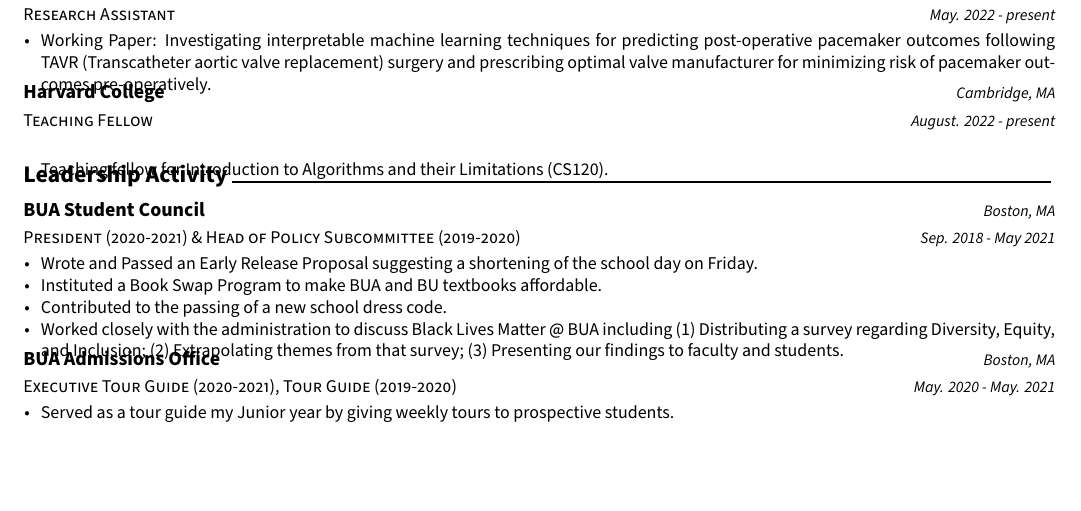
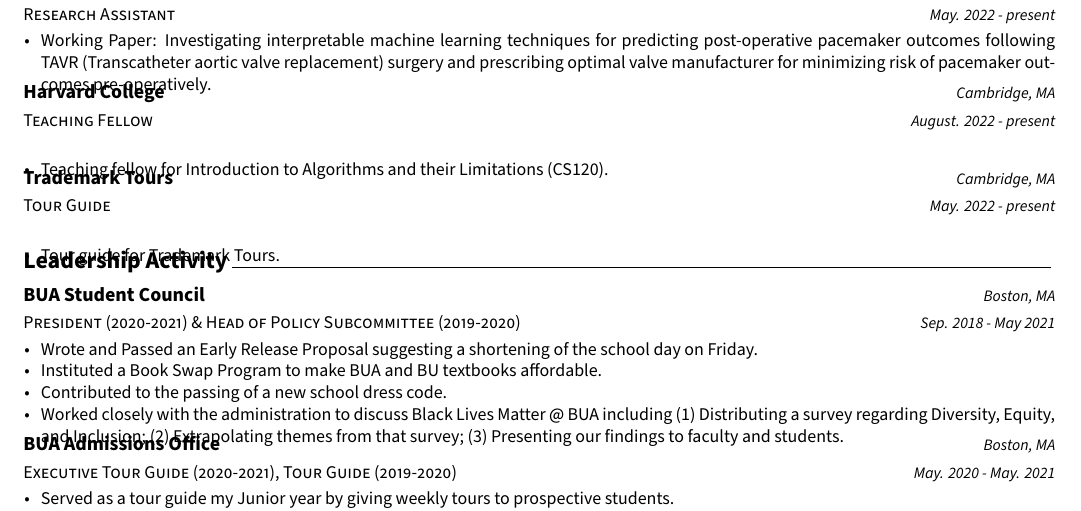
Before and after one commit to phevosp/cv-resume-update, a LaTeX CV (cv.tex, which reads cv/experience.tex): part of page 1 of 2, cut so that both start at the same text, the shorter picture padded with empty space. Compiled offline with XeLaTeX.

Commit message:
Add tour guide to experiences

```diff
--- a/cv/experience.tex
+++ b/cv/experience.tex
@@ -34,6 +34,16 @@
       \end{cvitems}
     }
 
+\cventry
+    {Tour Guide}
+    {Trademark Tours}
+    {Cambridge, MA}
+    {May. 2022 - present}
+    {
+      \begin{cvitems}
+        \item{Tour guide for Trademark Tours.}
+      \end{cvitems}
+    }
 % %---------------------------------------------------------
 %   \cventry
 %     {Research Intern} % Job title
```
